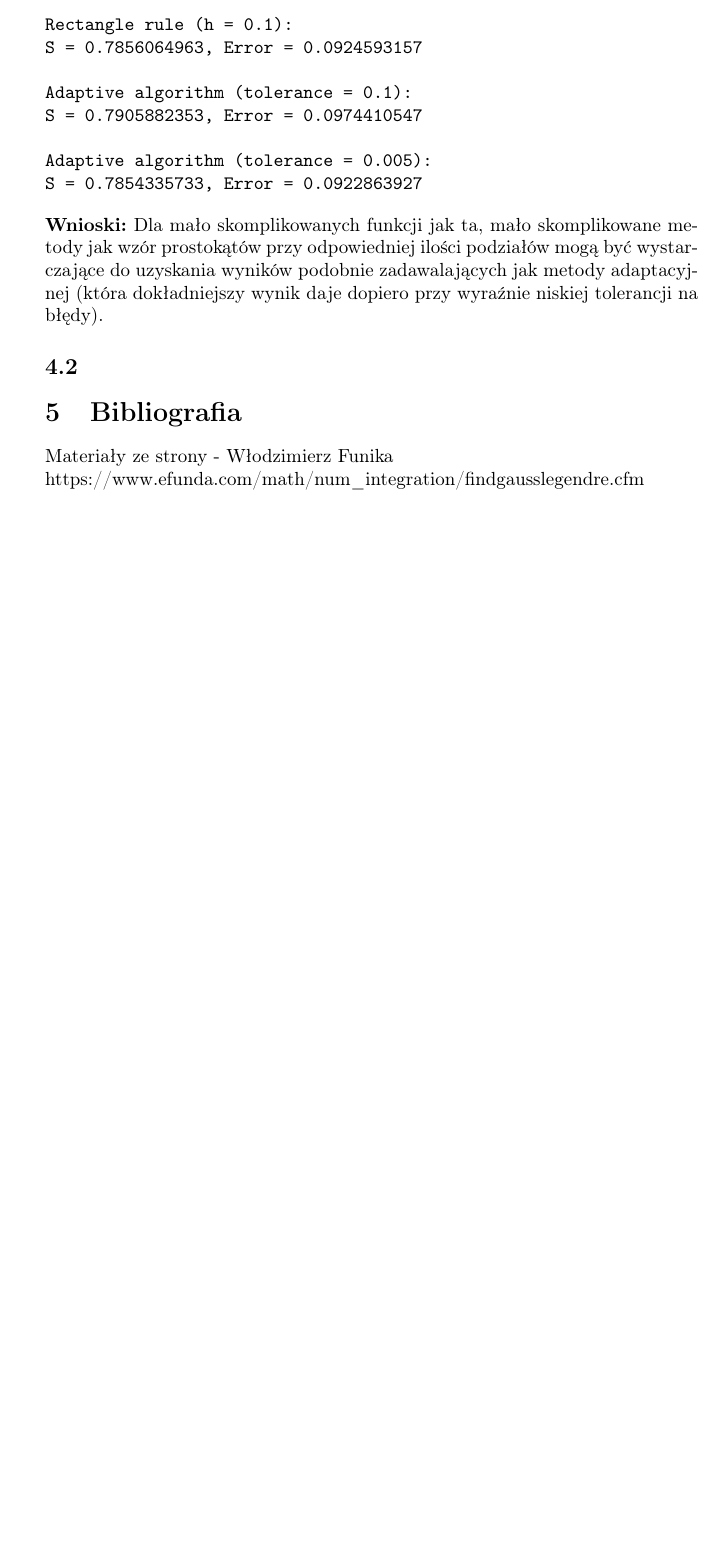
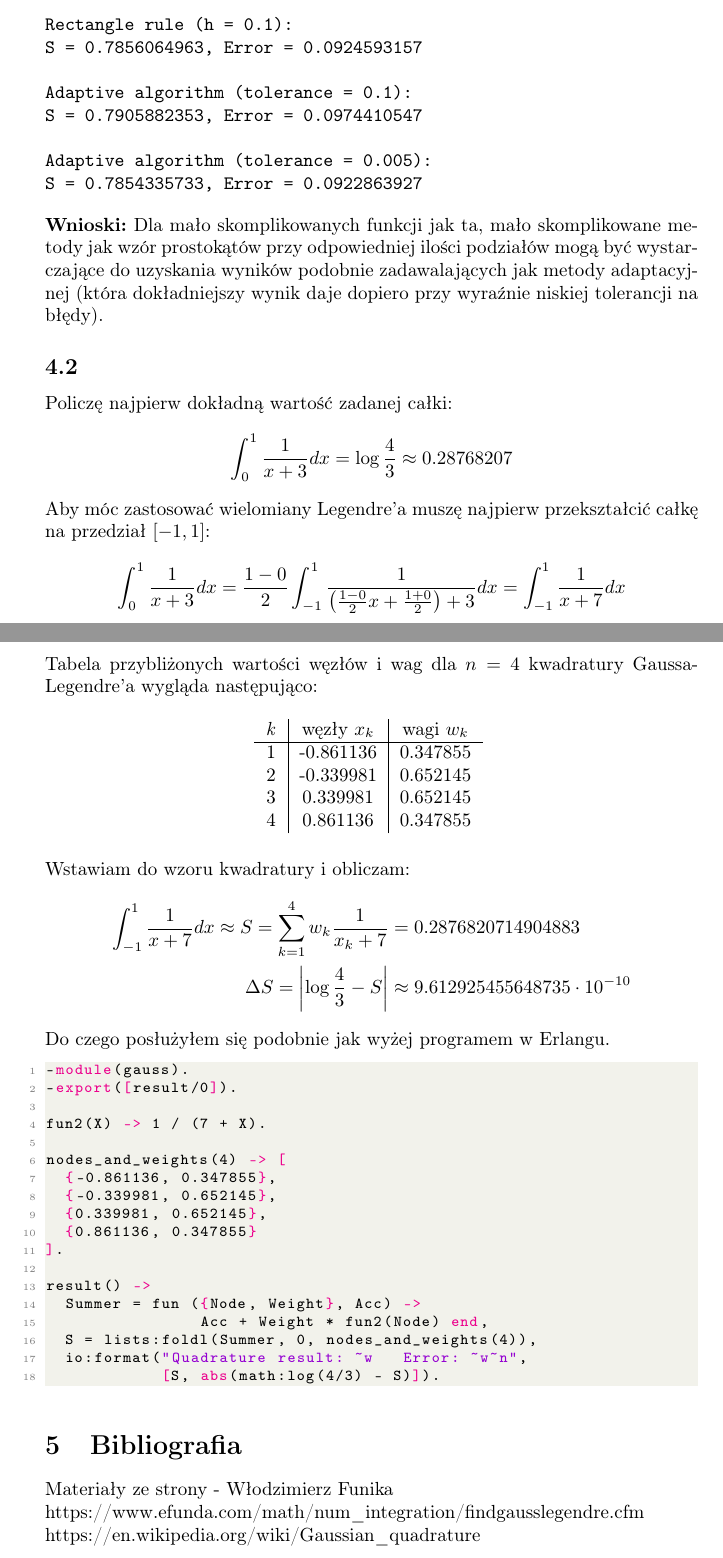
Before and after one commit to Devedir/numerical-analysis, a LaTeX document (Lab 5 - Numerical integration/main.tex): part of page 6 of 6 before the commit and two parts of pages 6 and 7 of 7 after it, the two joined at a grey line, cut so that both start at the same text, the shorter picture padded with empty space. Compiled offline with pdfLaTeX.

Commit message:
Lab 5 full

```diff
--- a/Lab 5 - Numerical integration/main.tex
+++ b/Lab 5 - Numerical integration/main.tex
@@ -247,3 +243,8 @@ print(f'Quadrature result: {sum}\tError: {abs(pi/2 - sum)}')
+  Summer = fun ({Node, Weight}, Acc) ->
+                Acc + Weight * fun1(Node) end,
+  S = lists:foldl(Summer, 0, nodes_and_weights(8)),
+  io:format("Quadrature result: ~w   Error: ~w~n",
+            [S, abs(math:pi()/2 - S)]).
 \end{lstlisting}
 
 \noindent
@@ -345,9 +346,65 @@ S = 0.7854335733, Error = 0.0922863927
 \textbf{Wnioski:} Dla mało skomplikowanych funkcji jak ta, mało skomplikowane metody jak wzór prostokątów przy odpowiedniej ilości podziałów mogą być wystarczające do uzyskania wyników podobnie zadawalających jak metody adaptacyjnej (która dokładniejszy wynik daje dopiero przy wyraźnie niskiej tolerancji na błędy).
 
 \subsection{}
+Policzę najpierw dokładną wartość zadanej całki:
+\[\int_0^1 \frac{1}{x+3} dx = \log \frac{4}{3} \approx 0.28768207\]
+
+\noindent
+Aby móc zastosować wielomiany Legendre'a muszę najpierw przekształcić całkę na przedział \([-1, 1]\):
+\[\int_0^1 \frac{1}{x+3} dx = \frac{1 - 0}{2} \int_{-1}^1 \frac{1}{\left(\frac{1 - 0}{2}x + \frac{1 + 0}{2}\right) + 3} dx = \int_{-1}^1 \frac{1}{x + 7} dx\]
+
+\newpage
+
+\noindent
+Tabela przybliżonych wartości węzłów i wag dla \(n = 4\) kwadratury Gaussa-Legendre'a wygląda następująco:
+
+\begin{table}[h]
+    \centering
+    \begin{tabular}{c|c|c}
+        \textit{k} & węzły \(x_k\) & wagi \(w_k\)\\
+        \hline
+        1 & -0.861136 & 0.347855\\
+        2 & -0.339981 & 0.652145\\
+        3 & 0.339981 & 0.652145\\
+        4 & 0.861136 & 0.347855
+    \end{tabular}
+    \label{tab:table2}
+\end{table}
+
+\noindent
+Wstawiam do wzoru kwadratury i obliczam:
+\begin{align*}
+    \int_{-1}^1 \frac{1}{x + 7} dx \approx S = \sum_{k=1}^4 w_k \frac{1}{x_k + 7} &= 0.2876820714904883\\
+    \Delta S = \left| \log \frac{4}{3} - S \right| &\approx 9.612925455648735 \cdot 10^{-10}
+\end{align*}
+
+\noindent
+Do czego posłużyłem się podobnie jak wyżej programem w Erlangu.
+
+\begin{lstlisting}[language=Erlang]
+-module(gauss).
+-export([result/0]).
+
+fun2(X) -> 1 / (7 + X).
+
+nodes_and_weights(4) -> [
+  {-0.861136, 0.347855},
+  {-0.339981, 0.652145},
+  {0.339981, 0.652145},
+  {0.861136, 0.347855}
+].
+
+result() ->
+  Summer = fun ({Node, Weight}, Acc) ->
+                Acc + Weight * fun2(Node) end,
+  S = lists:foldl(Summer, 0, nodes_and_weights(4)),
+  io:format("Quadrature result: ~w   Error: ~w~n",
+            [S, abs(math:log(4/3) - S)]).
+\end{lstlisting}
 
 \section{Bibliografia}
 Materiały ze strony - Włodzimierz Funika\\
-https://www.efunda.com/math/num\_integration/findgausslegendre.cfm
+https://www.efunda.com/math/num\_integration/findgausslegendre.cfm\\
+https://en.wikipedia.org/wiki/Gaussian\_quadrature
 
 \end{document}
```
Also changed, not shown: Lab 5 - Numerical integration/report.pdf (added), Lab 5 - Numerical integration/main.tex (28 more changed lines), 1 other file.
